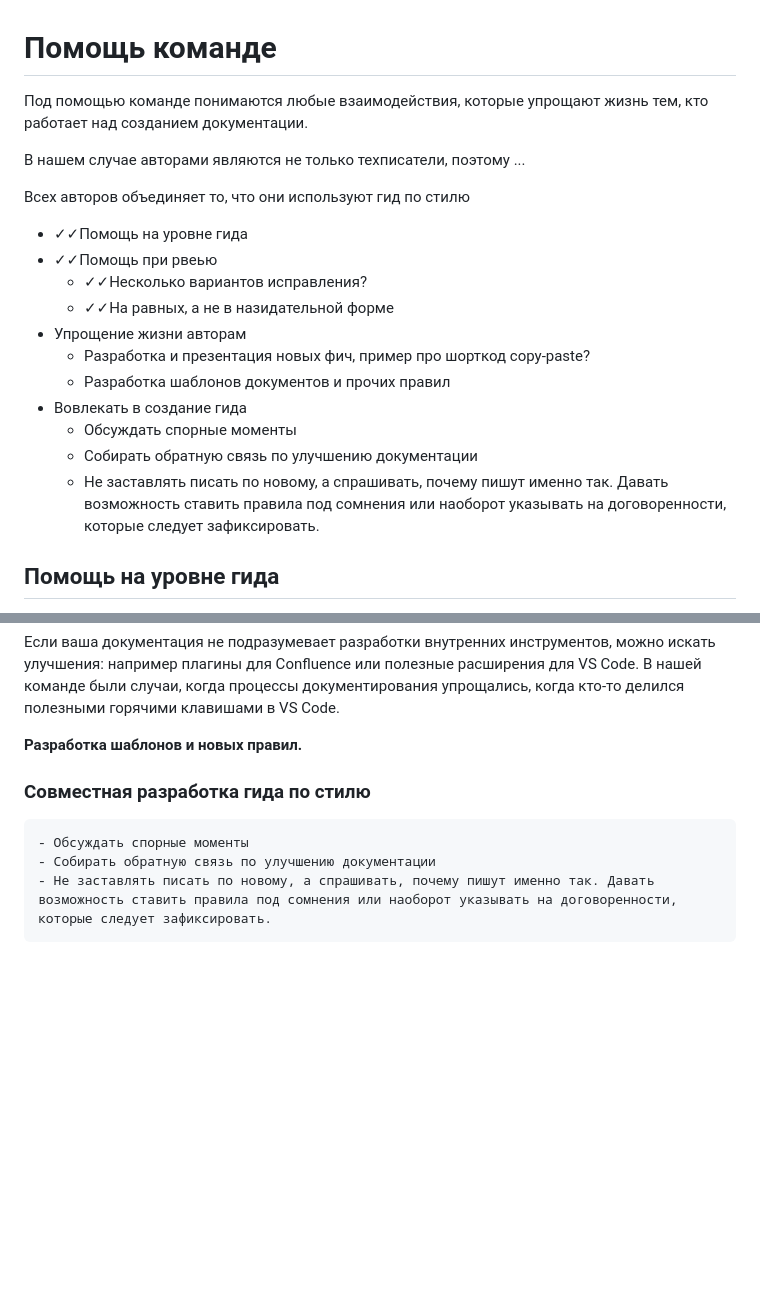
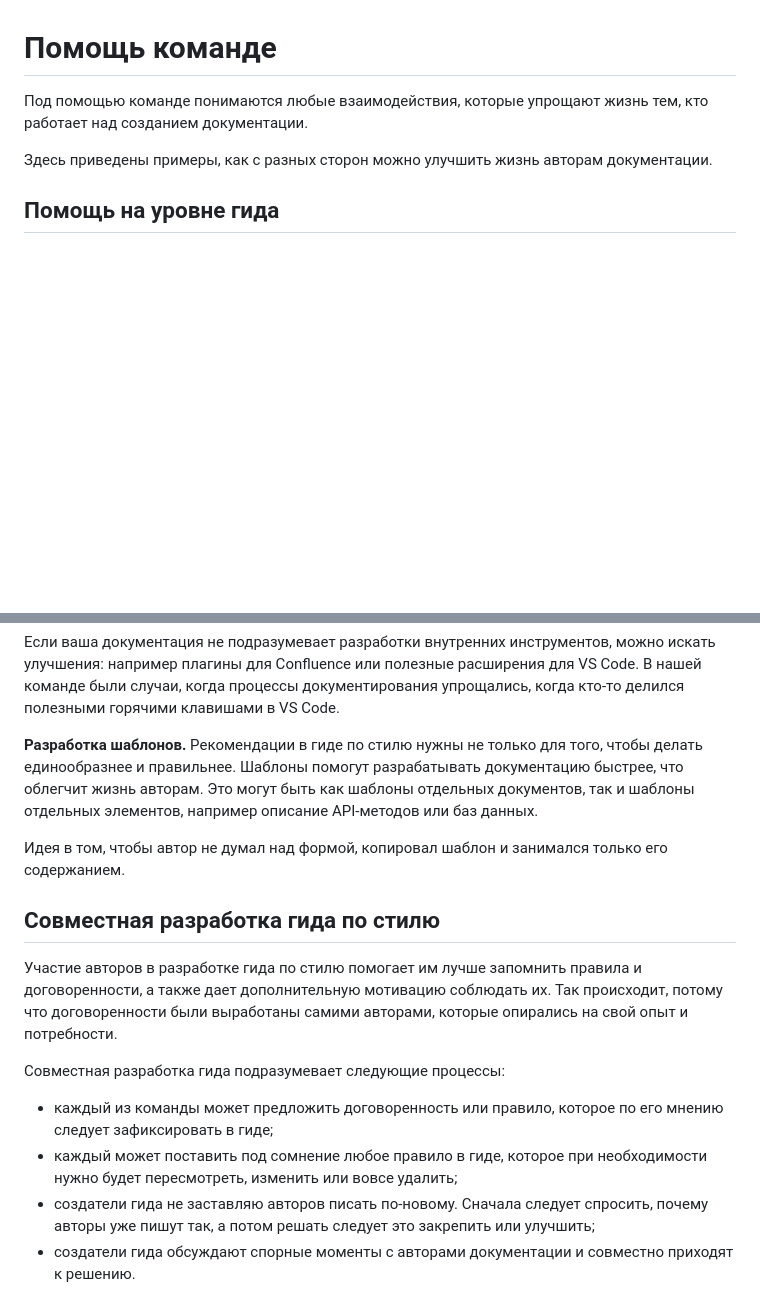
Before and after one commit to Rainary/styleguide-creation-presentation, a Markdown page: src/helping.md, 2 parts joined by grey strips. GitHub-like rendering; blank space fills up the shorter version.

Commit message:
doc(helping): финал работы над документов.

```diff
--- a/src/helping.md
+++ b/src/helping.md
@@ -2,22 +2,7 @@
 
 Под помощью команде понимаются любые взаимодействия, которые упрощают жизнь тем, кто работает над созданием документации.
 
-В нашем случае авторами являются не только техписатели, поэтому ...
-
-Всех авторов объединяет то, что они используют гид по стилю
-
-
-- ✓✓Помощь на уровне гида
-- ✓✓Помощь при рвеью
-    - ✓✓Несколько вариантов исправления?
-    - ✓✓На равных, а не в назидательной форме
-- Упрощение жизни авторам
-    - Разработка и презентация новых фич, пример про шорткод copy-paste?
-    - Разработка шаблонов документов и прочих правил
-- Вовлекать в создание гида
-    - Обсуждать спорные моменты
-    - Собирать обратную связь по улучшению документации
-    - Не заставлять писать по новому, а спрашивать, почему пишут именно так. Давать возможность ставить правила под сомнения или наоборот указывать на договоренности, которые следует зафиксировать.
+Здесь приведены примеры, как с разных сторон можно улучшить жизнь авторам документации.
 
 ## Помощь на уровне гида
 
@@ -147,11 +132,21 @@
 Если ваша документация не подразумевает разработки внутренних инструментов, можно искать улучшения: например плагины для Confluence или полезные расширения для VS Code.
 В нашей команде были случаи, когда процессы документирования упрощались, когда кто-то делился полезными горячими клавишами в VS Code.
 
-**Разработка шаблонов и новых правил.**
+**Разработка шаблонов.**
+Рекомендации в гиде по стилю нужны не только для того, чтобы делать единообразнее и правильнее.
+Шаблоны помогут разрабатывать документацию быстрее, что облегчит жизнь авторам.
+Это могут быть как шаблоны отдельных документов, так и шаблоны отдельных элементов, например описание API-методов или баз данных.
 
+Идея в том, чтобы автор не думал над формой, копировал шаблон и занимался только его содержанием.
 
-### Совместная разработка гида по стилю
+## Совместная разработка гида по стилю
 
-    - Обсуждать спорные моменты
-    - Собирать обратную связь по улучшению документации
-    - Не заставлять писать по новому, а спрашивать, почему пишут именно так. Давать возможность ставить правила под сомнения или наоборот указывать на договоренности, которые следует зафиксировать.
+Участие авторов в разработке гида по стилю помогает им лучше запомнить правила и договоренности, а также дает дополнительную мотивацию соблюдать их.
+Так происходит, потому что договоренности были выработаны самими авторами, которые опирались на свой опыт и потребности.
+
+Совместная разработка гида подразумевает следующие процессы:
+
+- каждый из команды может предложить договоренность или правило, которое по его мнению следует зафиксировать в гиде;
+- каждый может поставить под сомнение любое правило в гиде, которое при необходимости нужно будет пересмотреть, изменить или вовсе удалить;
+- создатели гида не заставляю авторов писать по-новому. Сначала следует спросить, почему авторы уже пишут так, а потом решать следует это закрепить или улучшить;
+- создатели гида обсуждают спорные моменты с авторами документации и совместно приходят к решению.
```
Also changed, not shown: other parts of src/helping.md (+10 -10 lines).
